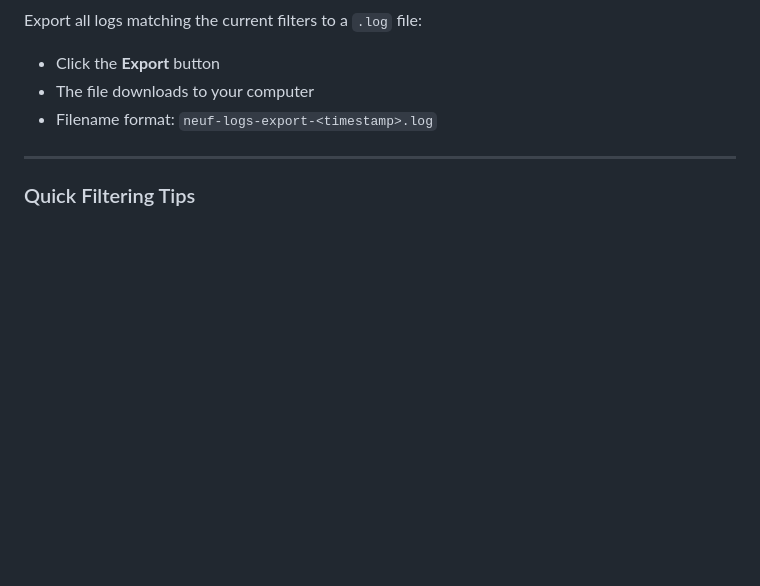
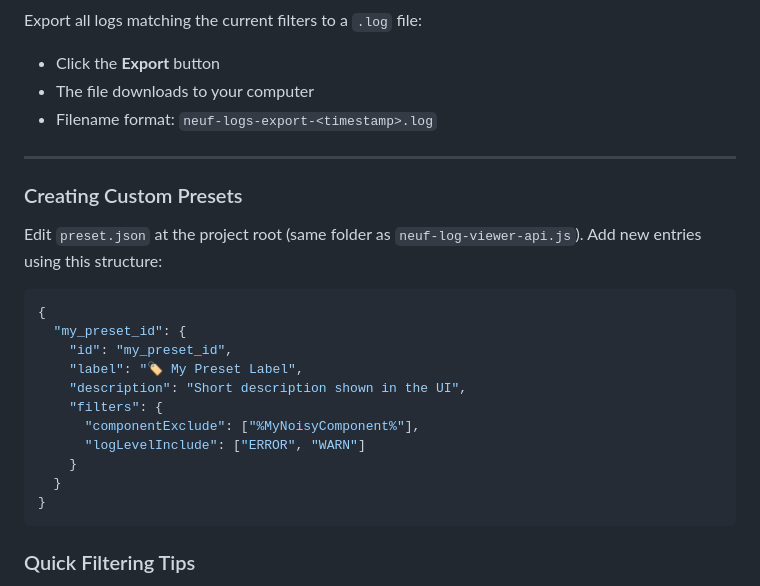
Before and after one commit to nguyentiencap/neuf_log_viewer, a Markdown page: USERGUIDE.md, the part around one of its changes. GitHub-like rendering; blank space fills up the shorter version.

Commit message:
update userguide

````diff
--- a/USERGUIDE.md
+++ b/USERGUIDE.md
@@ -105,6 +105,24 @@ Export all logs matching the current filters to a `.log` file:
 
 ---
 
+### Creating Custom Presets
+
+Edit `preset.json` at the project root (same folder as `neuf-log-viewer-api.js`). Add new entries using this structure:
+
+```json
+{
+  "my_preset_id": {
+    "id": "my_preset_id",
+    "label": "🏷️ My Preset Label",
+    "description": "Short description shown in the UI",
+    "filters": {
+      "componentExclude": ["%MyNoisyComponent%"],
+      "logLevelInclude": ["ERROR", "WARN"]
+    }
+  }
+}
+```
+
 ### Quick Filtering Tips
 
 - If you need specific issues, enter keywords in **Search**, Regex is supportted
````
Also changed, not shown: other parts of USERGUIDE.md (+1 -1 lines).
